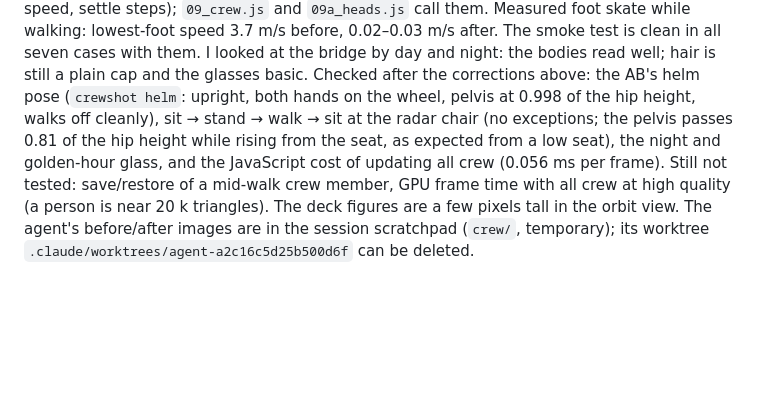
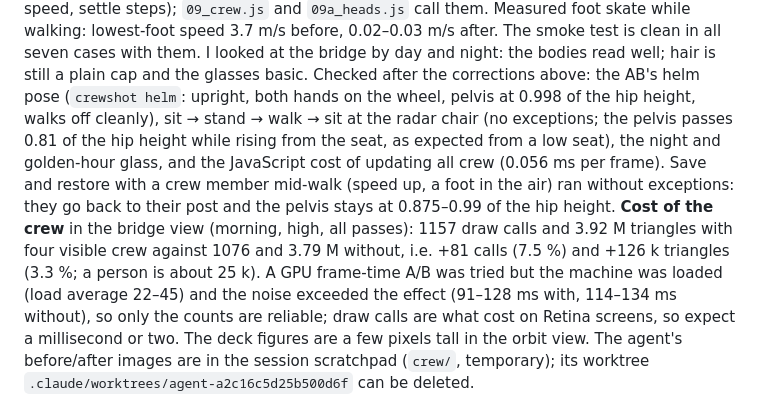
Before and after one commit to thomasbrueggemann/containership, a Markdown page: docs/realism-status.md, the part around the change. Drawn GitHub-style; blank space fills up the shorter version.

Commit message:
docs: crew save/restore check and the draw-call cost of the crew

```diff
--- a/docs/realism-status.md
+++ b/docs/realism-status.md
@@ -134,6 +134,9 @@ heel strike and toe-off, leg IK, pelvis motion, stride matched to speed, settle
 lowest-foot speed 3.7 m/s before, 0.02–0.03 m/s after. The smoke test is clean in all seven cases with them. I looked at the bridge by day and night: the bodies read
 well; hair is still a plain cap and the glasses basic. Checked after the corrections above: the AB's helm pose (`crewshot helm`: upright, both hands on the wheel, pelvis at 0.998 of the hip height, walks off cleanly),
 sit → stand → walk → sit at the radar chair (no exceptions; the pelvis passes 0.81 of the hip height while rising from the seat, as expected from a low seat), the night and golden-hour glass, and the
-JavaScript cost of updating all crew (0.056 ms per frame). Still not tested: save/restore of a mid-walk crew
-member, GPU frame time with all crew at high quality (a person is near 20 k triangles). The deck figures are a few pixels tall in the orbit view. The agent's
+JavaScript cost of updating all crew (0.056 ms per frame). Save and restore with a crew member mid-walk (speed up, a foot in the air) ran
+without exceptions: they go back to their post and the pelvis stays at 0.875–0.99 of the hip height. **Cost of the crew** in the bridge view (morning, high, all passes): 1157 draw calls and
+3.92 M triangles with four visible crew against 1076 and 3.79 M without, i.e. +81 calls (7.5 %) and +126 k triangles (3.3 %; a person is about 25 k). A GPU frame-time A/B was tried but the machine
+was loaded (load average 22–45) and the noise exceeded the effect (91–128 ms with, 114–134 ms without), so only the counts are reliable; draw calls are what cost on Retina screens, so expect a
+millisecond or two. The deck figures are a few pixels tall in the orbit view. The agent's
 before/after images are in the session scratchpad (`crew/`, temporary); its worktree `.claude/worktrees/agent-a2c16c5d25b500d6f` can be deleted.
```
